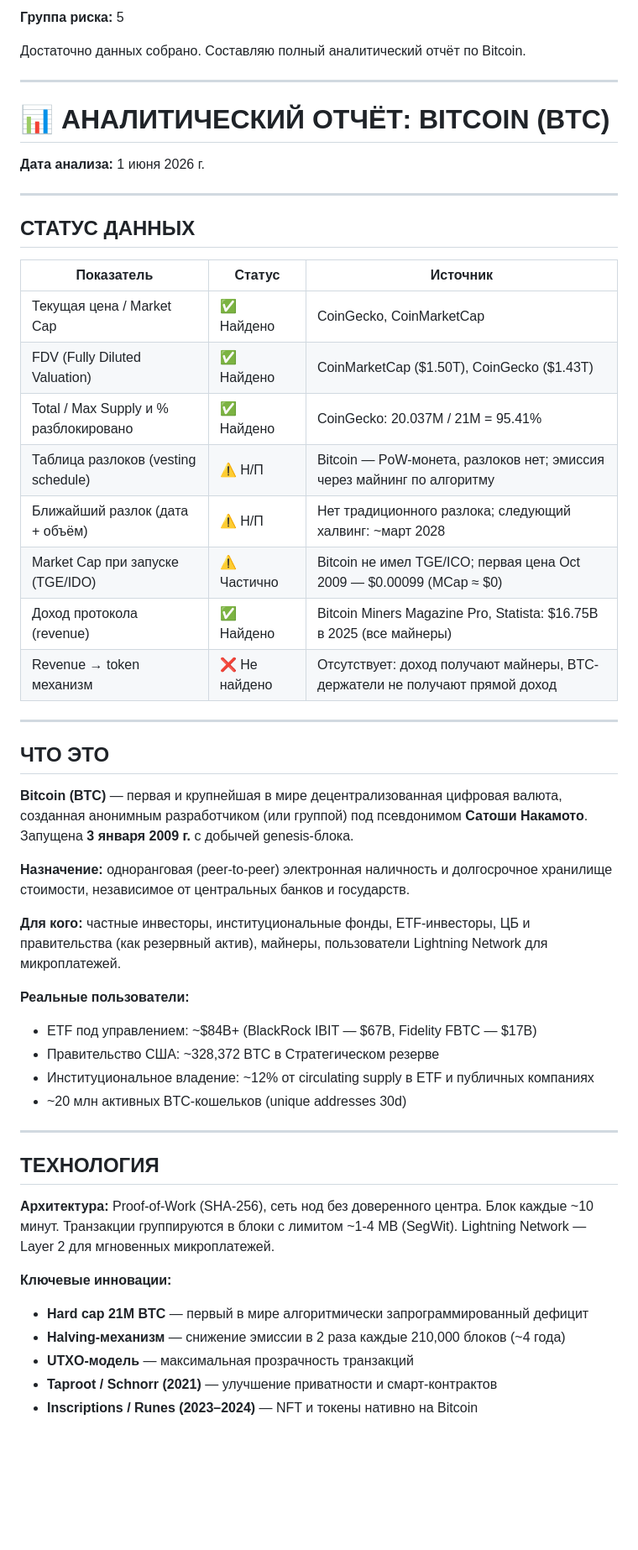
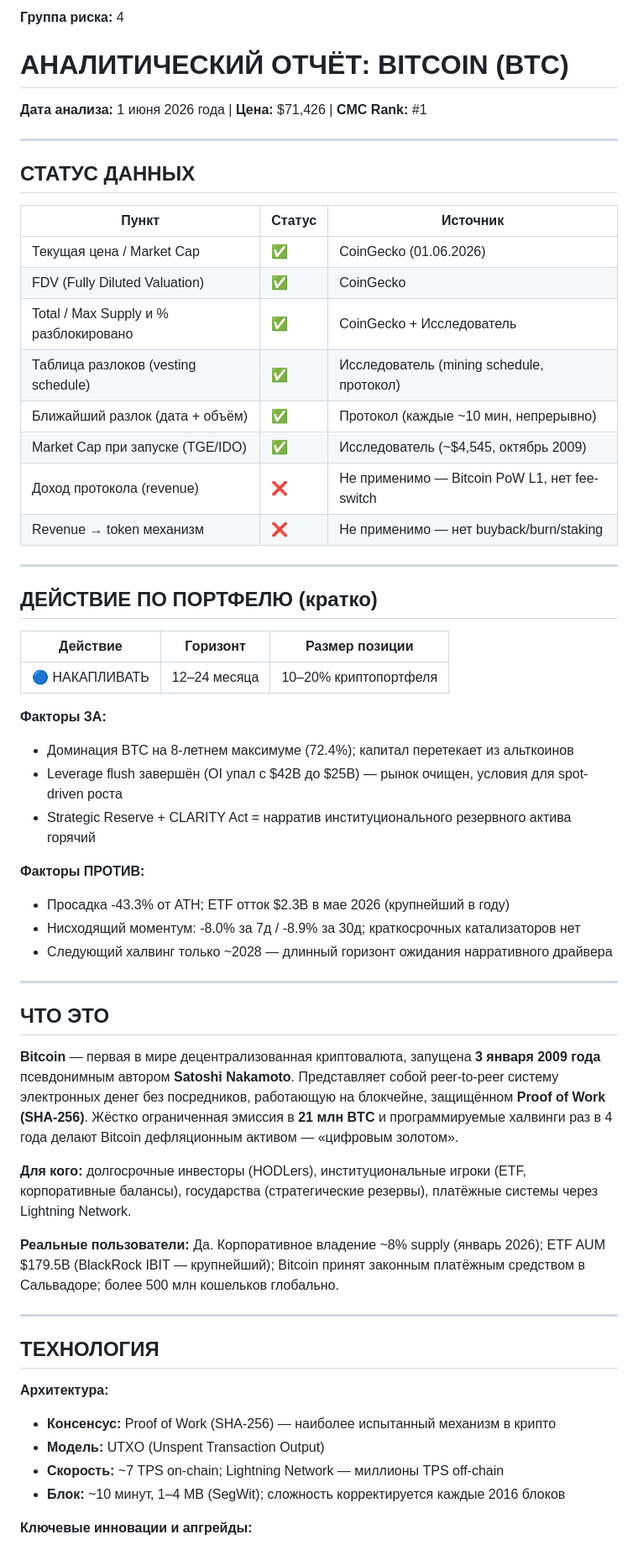
Before and after one commit to psv044581/rsi_portfolio_auto, a Markdown page: research/BTC.md, the part around one of its changes. Shown at 84% size. Rendered like a GitHub page; blank space fills up the shorter version.

```diff
--- a/research/BTC.md
+++ b/research/BTC.md
@@ -4,54 +4,61 @@
 
-**Группа риска:** 5
+**Группа риска:** 4
 
-Достаточно данных собрано. Составляю полный аналитический отчёт по Bitcoin.
-
----
-
-# 📊 АНАЛИТИЧЕСКИЙ ОТЧЁТ: BITCOIN (BTC)
-**Дата анализа:** 1 июня 2026 г.
+# АНАЛИТИЧЕСКИЙ ОТЧЁТ: BITCOIN (BTC)
+**Дата анализа:** 1 июня 2026 года | **Цена:** $71,426 | **CMC Rank:** #1
 
 ---
 
 ## СТАТУС ДАННЫХ
 
-| Показатель | Статус | Источник |
+| Пункт | Статус | Источник |
 |---|---|---|
-| Текущая цена / Market Cap | ✅ Найдено | CoinGecko, CoinMarketCap |
-| FDV (Fully Diluted Valuation) | ✅ Найдено | CoinMarketCap ($1.50T), CoinGecko ($1.43T) |
-| Total / Max Supply и % разблокировано | ✅ Найдено | CoinGecko: 20.037M / 21M = 95.41% |
-| Таблица разлоков (vesting schedule) | ⚠️ Н/П | Bitcoin — PoW-монета, разлоков нет; эмиссия через майнинг по алгоритму |
-| Ближайший разлок (дата + объём) | ⚠️ Н/П | Нет традиционного разлока; следующий халвинг: ~март 2028 |
-| Market Cap при запуске (TGE/IDO) | ⚠️ Частично | Bitcoin не имел TGE/ICO; первая цена Oct 2009 — $0.00099 (MCap ≈ $0) |
-| Доход протокола (revenue) | ✅ Найдено | Bitcoin Miners Magazine Pro, Statista: $16.75B в 2025 (все майнеры) |
-| Revenue → token механизм | ❌ Не найдено | Отсутствует: доход получают майнеры, BTC-держатели не получают прямой доход |
+| Текущая цена / Market Cap | ✅ | CoinGecko (01.06.2026) |
+| FDV (Fully Diluted Valuation) | ✅ | CoinGecko |
+| Total / Max Supply и % разблокировано | ✅ | CoinGecko + Исследователь |
+| Таблица разлоков (vesting schedule) | ✅ | Исследователь (mining schedule, протокол) |
+| Ближайший разлок (дата + объём) | ✅ | Протокол (каждые ~10 мин, непрерывно) |
+| Market Cap при запуске (TGE/IDO) | ✅ | Исследователь (~$4,545, октябрь 2009) |
+| Доход протокола (revenue) | ❌ | Не применимо — Bitcoin PoW L1, нет fee-switch |
+| Revenue → token механизм | ❌ | Не применимо — нет buyback/burn/staking |
+
+---
+
+## ДЕЙСТВИЕ ПО ПОРТФЕЛЮ (кратко)
+
+| Действие | Горизонт | Размер позиции |
+|---|---|---|
+| 🔵 НАКАПЛИВАТЬ | 12–24 месяца | 10–20% криптопортфеля |
+
+**Факторы ЗА:**
+- Доминация BTC на 8-летнем максимуме (72.4%); капитал перетекает из альткоинов
+- Leverage flush завершён (OI упал с $42B до $25B) — рынок очищен, условия для spot-driven роста
+- Strategic Reserve + CLARITY Act = нарратив институционального резервного актива горячий
+
+**Факторы ПРОТИВ:**
+- Просадка -43.3% от ATH; ETF отток $2.3B в мае 2026 (крупнейший в году)
+- Нисходящий моментум: -8.0% за 7д / -8.9% за 30д; краткосрочных катализаторов нет
+- Следующий халвинг только ~2028 — длинный горизонт ожидания нарративного драйвера
 
 ---
 
 ## ЧТО ЭТО
 
-**Bitcoin (BTC)** — первая и крупнейшая в мире децентрализованная цифровая валюта, созданная анонимным разработчиком (или группой) под псевдонимом **Сатоши Накамото**. Запущена **3 января 2009 г.** с добычей genesis-блока.
+**Bitcoin** — первая в мире децентрализованная криптовалюта, запущена **3 января 2009 года** псевдонимным автором **Satoshi Nakamoto**. Представляет собой peer-to-peer систему электронных денег без посредников, работающую на блокчейне, защищённом **Proof of Work (SHA-256)**. Жёстко ограниченная эмиссия в **21 млн BTC** и программируемые халвинги раз в 4 года делают Bitcoin дефляционным активом — «цифровым золотом».
 
-**Назначение:** одноранговая (peer-to-peer) электронная наличность и долгосрочное хранилище стоимости, независимое от центральных банков и государств.
+**Для кого:** долгосрочные инвесторы (HODLers), институциональные игроки (ETF, корпоративные балансы), государства (стратегические резервы), платёжные системы через Lightning Network.
 
-**Для кого:** частные инвесторы, институциональные фонды, ETF-инвесторы, ЦБ и правительства (как резервный актив), майнеры, пользователи Lightning Network для микроплатежей.
-
-**Реальные пользователи:**
-- ETF под управлением: ~$84B+ (BlackRock IBIT — $67B, Fidelity FBTC — $17B)
-- Правительство США: ~328,372 BTC в Стратегическом резерве
-- Институциональное владение: ~12% от circulating supply в ETF и публичных компаниях
-- ~20 млн активных BTC-кошельков (unique addresses 30d)
+**Реальные пользователи:** Да. Корпоративное владение ~8% supply (январь 2026); ETF AUM $179.5B (BlackRock IBIT — крупнейший); Bitcoin принят законным платёжным средством в Сальвадоре; более 500 млн кошельков глобально.
 
 ---
 
 ## ТЕХНОЛОГИЯ
 
-**Архитектура:** Proof-of-Work (SHA-256), сеть нод без доверенного центра. Блок каждые ~10 минут. Транзакции группируются в блоки с лимитом ~1-4 MB (SegWit). Lightning Network — Layer 2 для мгновенных микроплатежей.
+**Архитектура:**
+- **Консенсус:** Proof of Work (SHA-256) — наиболее испытанный механизм в крипто
+- **Модель:** UTXO (Unspent Transaction Output)
+- **Скорость:** ~7 TPS on-chain; Lightning Network — миллионы TPS off-chain
+- **Блок:** ~10 минут, 1–4 MB (SegWit); сложность корректируется каждые 2016 блоков
 
-**Ключевые инновации:**
-- **Hard cap 21M BTC** — первый в мире алгоритмически запрограммированный дефицит
-- **Halving-механизм** — снижение эмиссии в 2 раза каждые 210,000 блоков (~4 года)
-- **UTXO-модель** — максимальная прозрачность транзакций
-- **Taproot / Schnorr (2021)** — улучшение приватности и смарт-контрактов
-- **Inscriptions / Runes (2023–2024)** — NFT и токены нативно на Bitcoin
+**Ключевые инновации и апгрейды:**
 
```
Also changed, not shown: other parts of research/BTC.md (+279 -239 lines).
